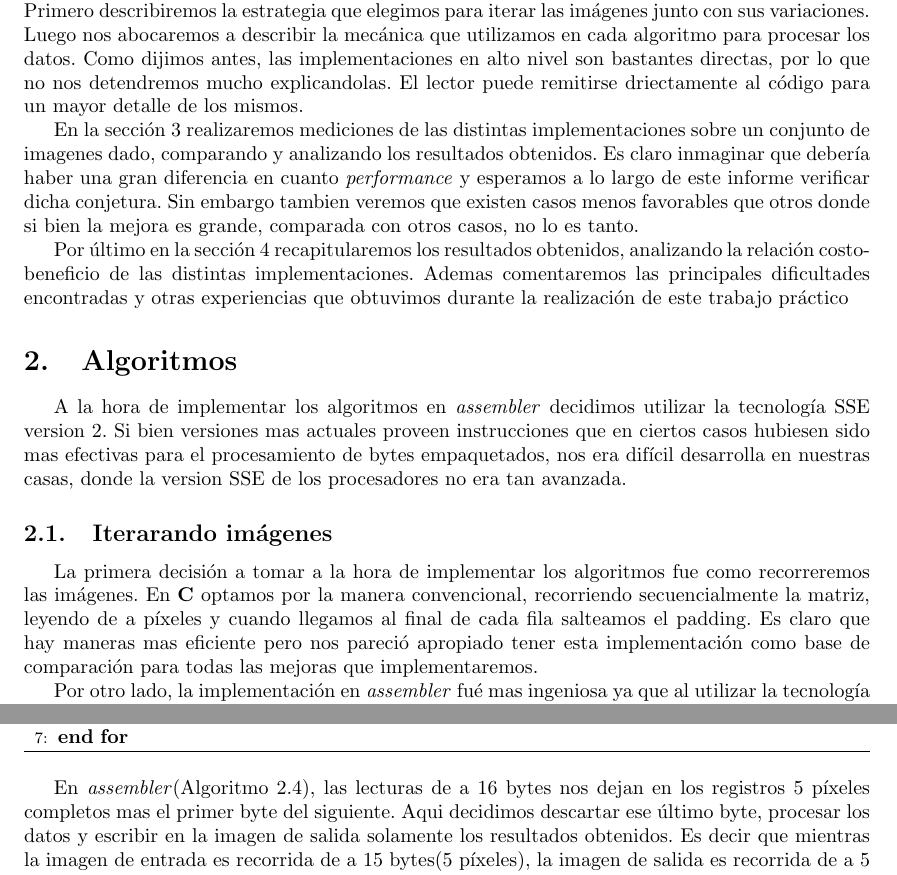
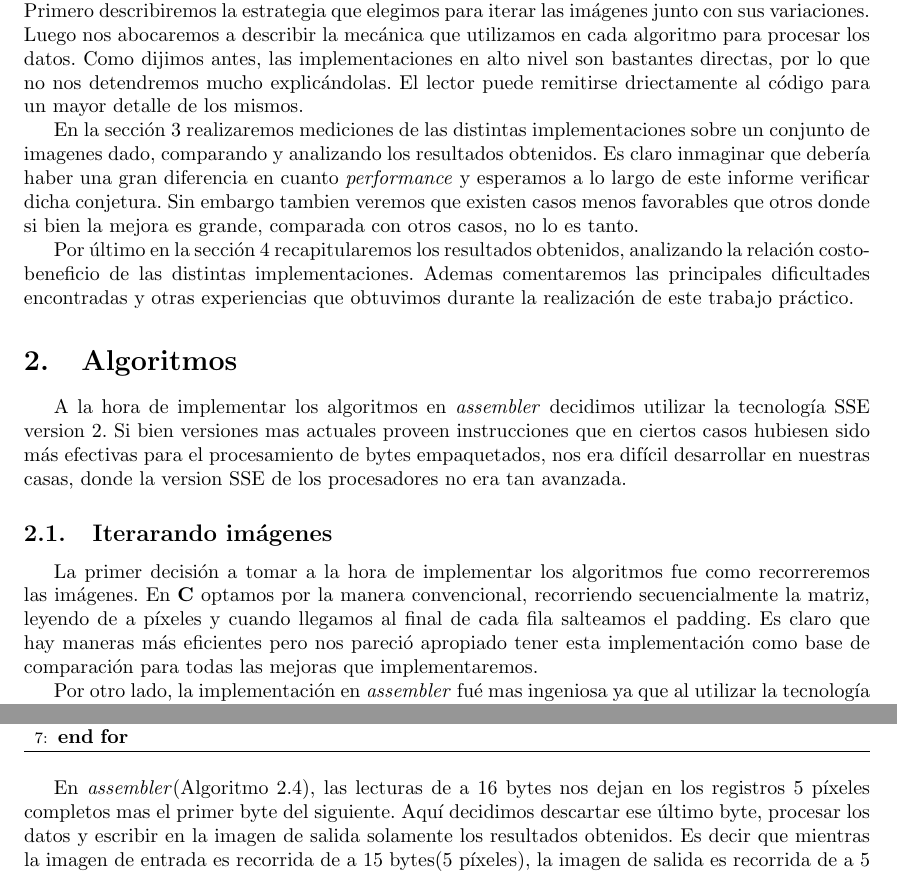
Before and after one commit to ferlores/filters-orga2-2011, a LaTeX document (tp2-entregable/informe/src/tp2.tex, which reads tp2-entregable/informe/src/ciclo.tex, tp2-entregable/informe/src/intro.tex): two parts of pages 2 and 3 of 16, joined at a grey line, cut so that both start at the same text. Compiled offline with pdfLaTeX.

Commit message:
ortografia casi corregida
git-svn-id: https://022011-tp-o2.googlecode.com/svn/trunk@104 4a1c01bc-288a-ff05-eb80-2dd4a42eb3fa

```diff
--- a/tp2-entregable/informe/src/ciclo.tex
+++ b/tp2-entregable/informe/src/ciclo.tex
@@ -1,11 +1,11 @@
 \section{Algoritmos}
 \label{sec:algoritmos}
 
-A la hora de implementar los algoritmos en \ass\ decidimos utilizar la tecnolog'ia SSE version 2. Si bien versiones mas actuales proveen instrucciones que en ciertos casos hubiesen sido mas efectivas para el procesamiento de bytes empaquetados, nos era dif'icil desarrolla en nuestras casas, donde la version SSE de los procesadores no era tan avanzada.
+A la hora de implementar los algoritmos en \ass\ decidimos utilizar la tecnolog'ia SSE version 2. Si bien versiones mas actuales proveen instrucciones que en ciertos casos hubiesen sido m'as efectivas para el procesamiento de bytes empaquetados, nos era dif'icil desarrollar en nuestras casas, donde la version SSE de los procesadores no era tan avanzada.
 
 \subsection{Iterarando im'agenes}
 \label{sec:ciclos}
-La primera decisi'on a tomar a la hora de implementar los algoritmos fue como recorreremos las im'agenes. En \C\ optamos por la manera convencional, recorriendo secuencialmente la matriz, leyendo de a p'ixeles y cuando llegamos al final de cada fila salteamos el padding. Es claro que hay maneras mas eficiente pero nos pareci'o apropiado tener esta implementaci'on como base de comparaci'on para todas las mejoras que implementaremos.
+La primer decisi'on a tomar a la hora de implementar los algoritmos fue como recorreremos las im'agenes. En \C\ optamos por la manera convencional, recorriendo secuencialmente la matriz, leyendo de a p'ixeles y cuando llegamos al final de cada fila salteamos el padding. Es claro que hay maneras m'as eficientes pero nos pareci'o apropiado tener esta implementaci'on como base de comparaci'on para todas las mejoras que implementaremos.
 
 Por otro lado, la implementaci'on en \ass\ fu'e mas ingeniosa ya que al utilizar la tecnolog'ia SSE debiamos, en principio, aprovechar al m'aximo lectura de a 16 bytes. Los problemas se presentan cuando quiero asegurarme de que estoy procesando todos los p'ixeles y que estoy evitando correctamente el \textit{padding}. En este trab'ajo pr'actico procesamos im'agenes a color y en escala de grises. Aunque la estrategia fue la misma, se presentaron sutilies diferencias para estos dos casos.
 
@@ -61,7 +61,7 @@ En este caso cada pixel de las imagenes de entrada esta representado por tres by
 \end{algorithmic}
 \end{algorithm}
 
-En \ass (Algoritmo \ref{alg:iteracionASM-RGB}), las lecturas de a 16 bytes nos dejan en los registros 5 p'ixeles completos mas el primer byte del siguiente. Aqui decidimos descartar ese 'ultimo byte, procesar los datos y escribir en la imagen de salida solamente los resultados obtenidos. Es decir que mientras la imagen de entrada es recorrida de a 15 bytes(5 p'ixeles), la imagen de salida es recorrida de a 5 bytes. Por este motivo resulta imperioso llevar dos iteradores de posicion.
+En \ass (Algoritmo \ref{alg:iteracionASM-RGB}), las lecturas de a 16 bytes nos dejan en los registros 5 p'ixeles completos mas el primer byte del siguiente. Aqu'i decidimos descartar ese 'ultimo byte, procesar los datos y escribir en la imagen de salida solamente los resultados obtenidos. Es decir que mientras la imagen de entrada es recorrida de a 15 bytes(5 p'ixeles), la imagen de salida es recorrida de a 5 bytes. Por este motivo resulta imperioso llevar dos iteradores de posicion.
 
 Tambi'en es necesario ajustar la ultima iteraci'on de cada fila. Cuando la lectura de los 'ultimos 16 bytes, estos no quedan cargados como queremos. Para poder procesar los 'ultimos 5 p'ixeles con las mismas instrucciones que tenemos en el ciclo debemos realizar un desplazamiento a derecha de un byte (Figura \ref{est:ciclo}).
 
--- a/tp2-entregable/informe/src/intro.tex
+++ b/tp2-entregable/informe/src/intro.tex
@@ -7,6 +7,6 @@ Para ello implementamos siete algoritmos en \C\ y en \ass. Los mismos recorren l
 
-En la siguiente secci'on explicaremos como encaramos la implementaci'on de los filtros pedidos. Primero describiremos la estrategia que elegimos para iterar las im'agenes junto con sus variaciones. Luego nos abocaremos a describir la mec'anica que utilizamos en cada algoritmo para procesar los datos. Como dijimos antes, las implementaciones en alto nivel son bastantes directas, por lo que no nos detendremos mucho explicandolas. El lector puede remitirse driectamente al c'odigo para un mayor detalle de los mismos.
+En la siguiente secci'on explicaremos como encaramos la implementaci'on de los filtros pedidos. Primero describiremos la estrategia que elegimos para iterar las im'agenes junto con sus variaciones. Luego nos abocaremos a describir la mec'anica que utilizamos en cada algoritmo para procesar los datos. Como dijimos antes, las implementaciones en alto nivel son bastantes directas, por lo que no nos detendremos mucho explic'andolas. El lector puede remitirse driectamente al c'odigo para un mayor detalle de los mismos.
 
 En la secci'on \ref{sec:mediciones} realizaremos mediciones de las distintas implementaciones sobre un conjunto de imagenes dado, comparando y analizando los resultados obtenidos. Es claro inmaginar que deber'ia haber una  gran diferencia en cuanto \textit{performance} y esperamos a lo largo de este informe verificar dicha conjetura. Sin embargo tambien veremos que existen casos menos favorables que otros donde si bien la mejora es grande, comparada con otros casos, no lo es tanto.
 
-Por 'ultimo en la secci'on \ref{sec:conclusiones} recapitularemos los resultados obtenidos, analizando la relaci'on costo-beneficio de las distintas implementaciones. Ademas comentaremos las principales dificultades encontradas y otras experiencias que obtuvimos durante la realizaci'on de este trabajo pr'actico
+Por 'ultimo en la secci'on \ref{sec:conclusiones} recapitularemos los resultados obtenidos, analizando la relaci'on costo-beneficio de las distintas implementaciones. Ademas comentaremos las principales dificultades encontradas y otras experiencias que obtuvimos durante la realizaci'on de este trabajo pr'actico.
```
Also changed, not shown: tp2-entregable/informe/src/separarcanales.tex (+1 -1 lines), tp2-entregable/informe/src/ciclo.tex (2 more changed lines), tp2-entregable/informe/src/intro.tex (2 more changed lines).
